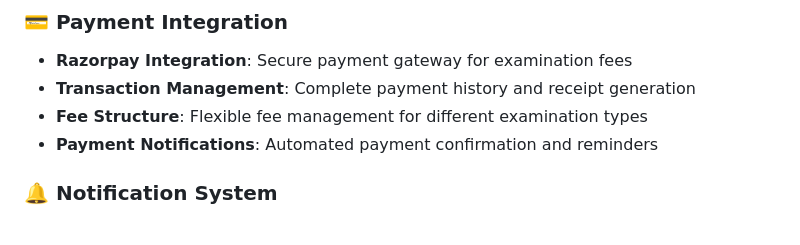
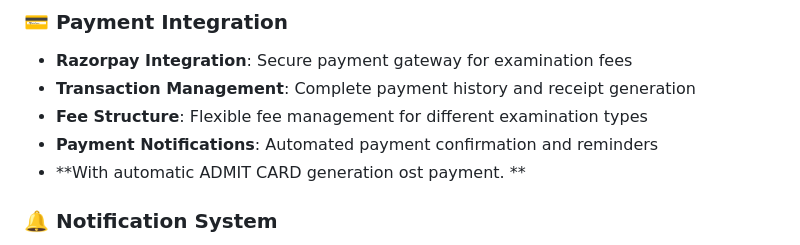
Before and after one commit to vis89-svg/Educational-Management-Platform, a Markdown page: README.md, the part around the change. GitHub-like rendering.

```diff
--- a/README.md
+++ b/README.md
@@ -26,6 +26,7 @@ A comprehensive web-based educational management platform designed to streamline
 - **Transaction Management**: Complete payment history and receipt generation
 - **Fee Structure**: Flexible fee management for different examination types
 - **Payment Notifications**: Automated payment confirmation and reminders
+-  **With automatic ADMIT CARD generation ost payment. **
 
 ### 🔔 Notification System
 - **Exam Alerts**: Timely notifications for upcoming examinations
```
